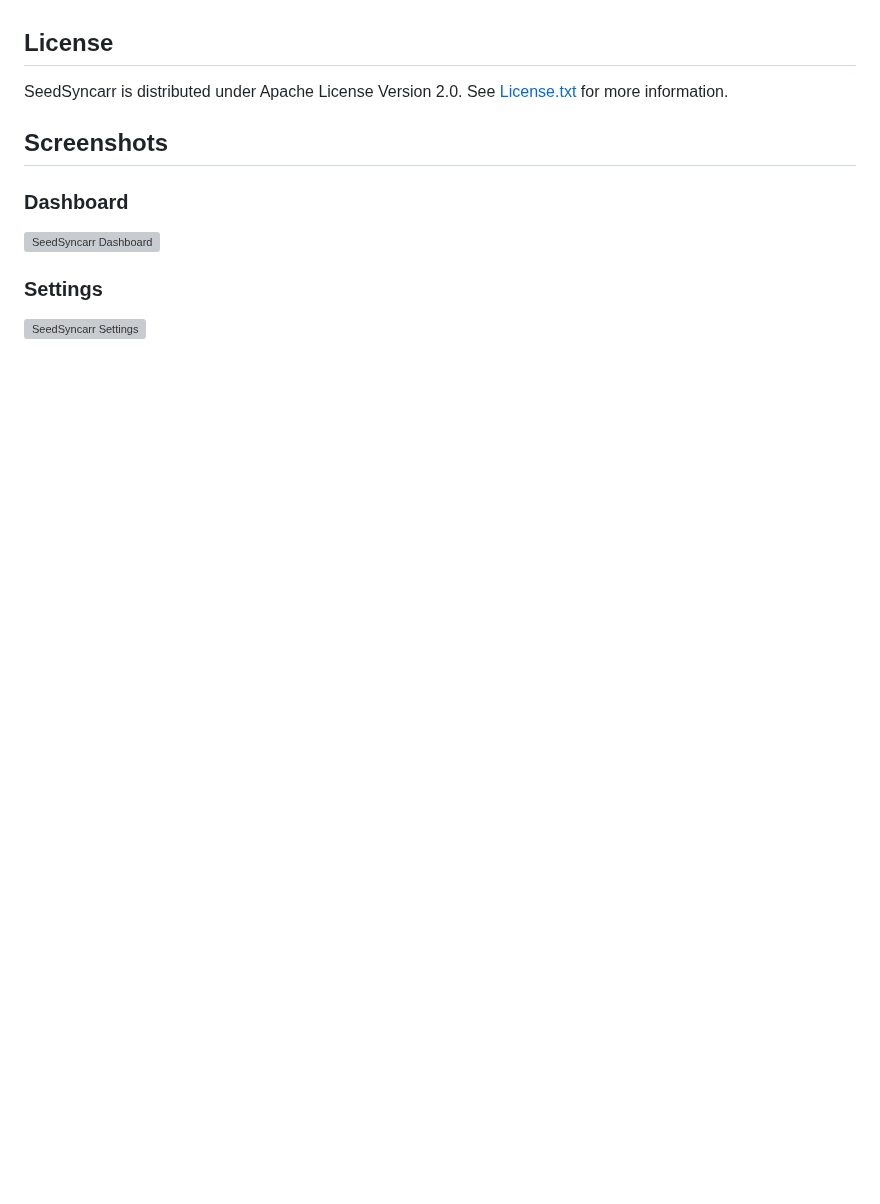
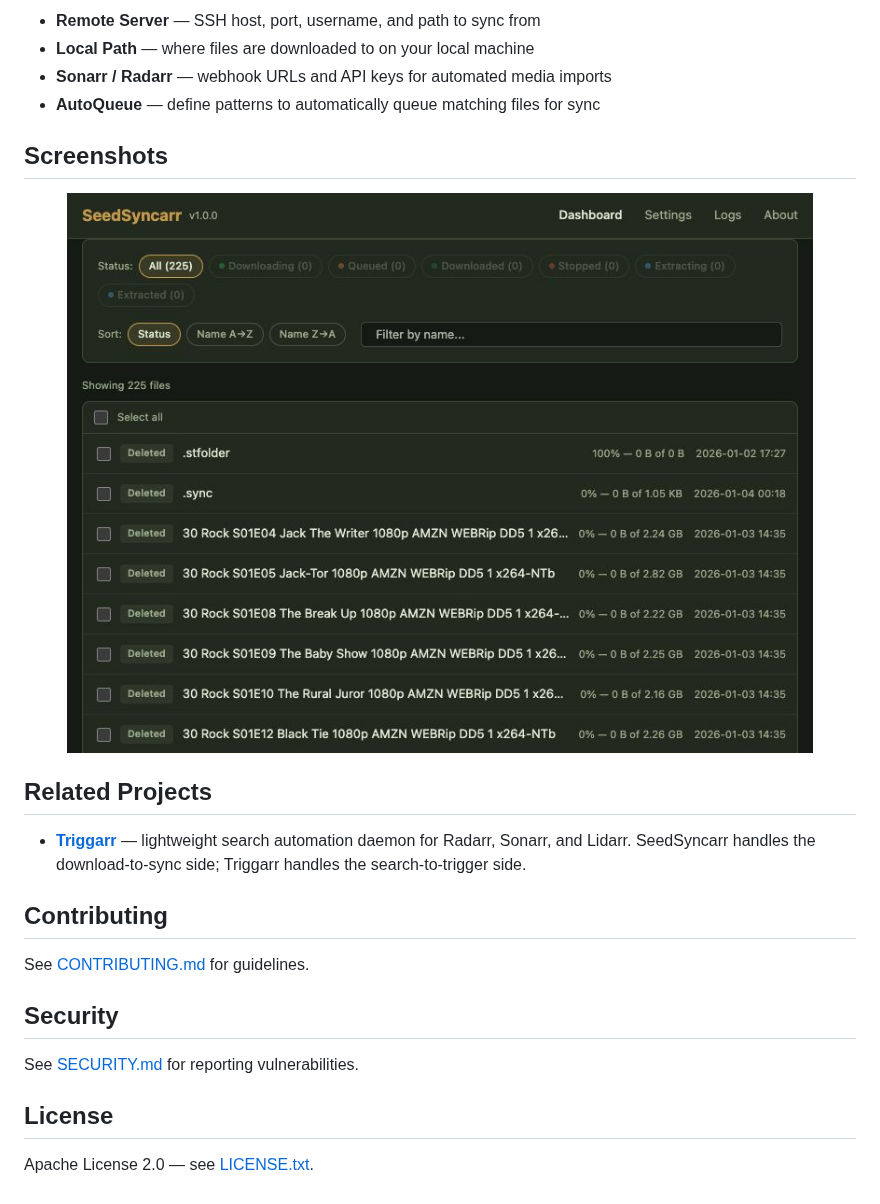
Before and after one commit to thejuran/seedsyncarr, a Markdown page: README.md, the part around one of its changes. GitHub-like rendering; pictures changed too: doc/images/screenshot-dashboard.png (added); blank space fills up the shorter version; grey boxes are pictures that could not be loaded.

```diff
--- a/README.md
+++ b/README.md
@@ -66,16 +76,27 @@ on environment setup and the build process.
 
+- **Remote Server** — SSH host, port, username, and path to sync from
+- **Local Path** — where files are downloaded to on your local machine
+- **Sonarr / Radarr** — webhook URLs and API keys for automated media imports
+- **AutoQueue** — define patterns to automatically queue matching files for sync
+
+## Screenshots
+
+<p align="center">
+  <img src="doc/images/screenshot-dashboard.png" alt="SeedSyncarr Dashboard" width="800" />
+</p>
+
+## Related Projects
+
+- [**Triggarr**](https://github.com/thejuran/triggarr) — lightweight search automation daemon for Radarr, Sonarr, and Lidarr. SeedSyncarr handles the download-to-sync side; Triggarr handles the search-to-trigger side.
+
+## Contributing
+
+See [CONTRIBUTING.md](CONTRIBUTING.md) for guidelines.
+
+## Security
+
+See [SECURITY.md](SECURITY.md) for reporting vulnerabilities.
 
 ## License
 
-SeedSyncarr is distributed under Apache License Version 2.0.
-See [License.txt](https://github.com/thejuran/seedsyncarr/blob/master/LICENSE.txt) for more information.
-
-
-
-## Screenshots
-
-### Dashboard
-![SeedSyncarr Dashboard](doc/images/screenshot-dashboard.png)
-
-### Settings
-![SeedSyncarr Settings](doc/images/screenshot-settings.png)
+Apache License 2.0 — see [LICENSE.txt](LICENSE.txt).
```
Also changed, not shown: other parts of README.md (+53 -43 lines), .github/ISSUE_TEMPLATE/bug_report.md (deleted, +0 -55 lines), .github/ISSUE_TEMPLATE/feature_request.md (deleted, +0 -28 lines), CHANGELOG.md (added, +22 -0 lines), CONTRIBUTING.md (added, +43 -0 lines), 2 other files.
